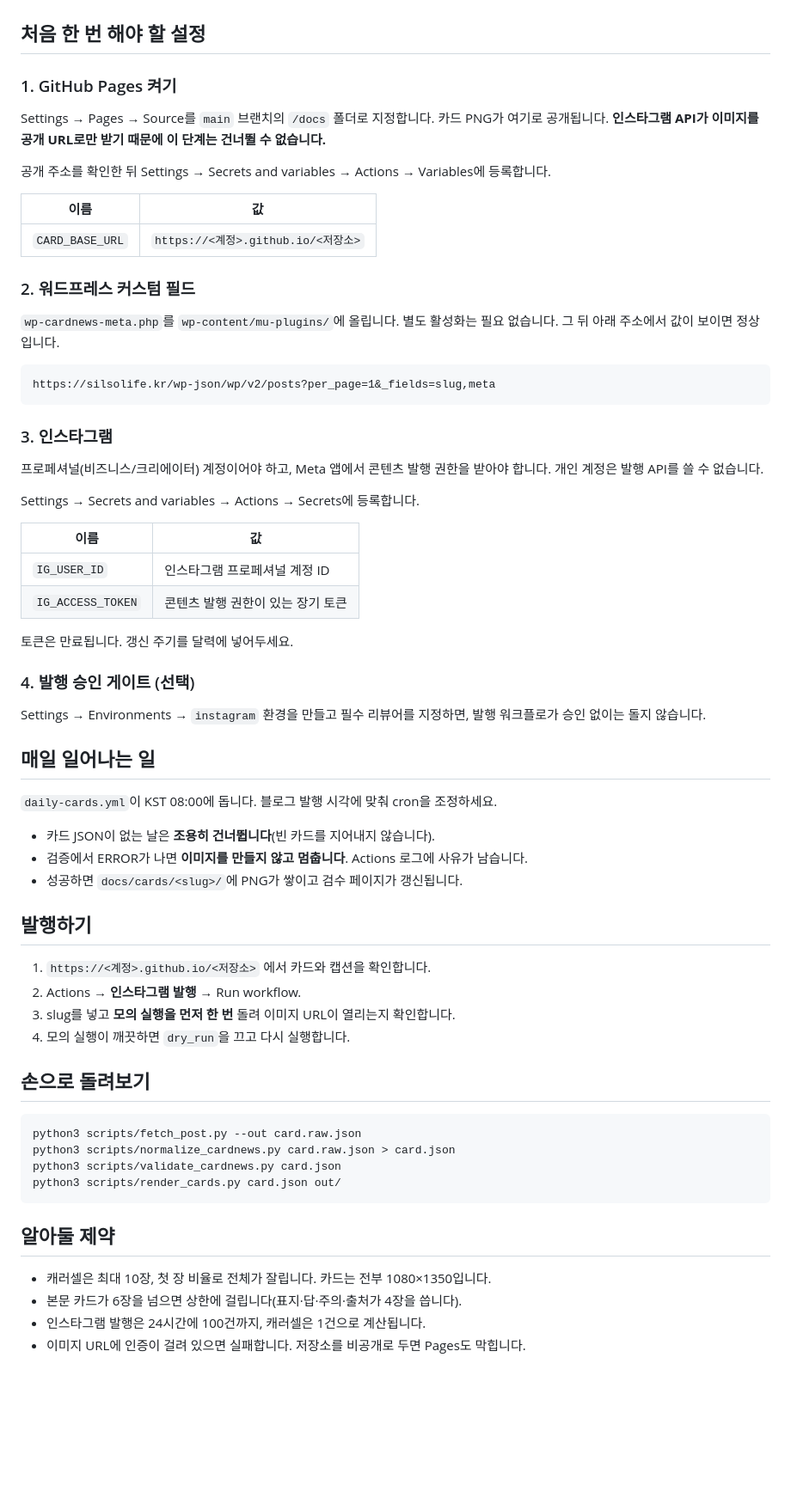
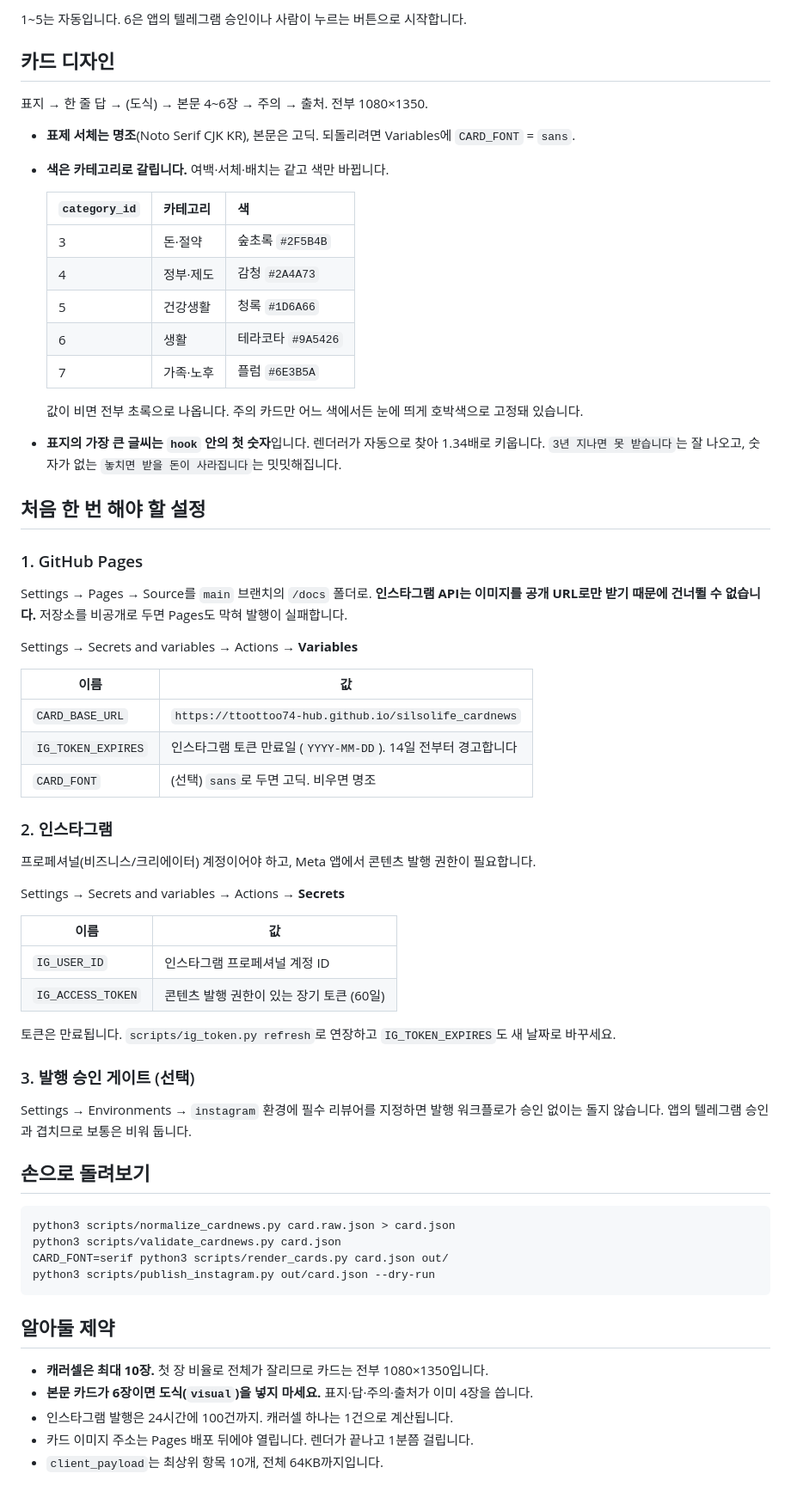
Before and after one commit to ttoottoo74-hub/silsolife_cardnews, a Markdown page: README.md, the part around one of its changes. Shown at 86% size. GitHub-like rendering; blank space fills up the shorter version.

Commit message:
README를 현재 설계로 다시 쓰고 작업지시서 v2 추가

````diff
--- a/README.md
+++ b/README.md
@@ -15,68 +74,68 @@ silsolife.kr에 매일 올라가는 글을 인스타그램 카드뉴스로 만
+1~5는 자동입니다. 6은 앱의 텔레그램 승인이나 사람이 누르는 버튼으로 시작합니다.
+
+## 카드 디자인
+
+표지 → 한 줄 답 → (도식) → 본문 4~6장 → 주의 → 출처. 전부 1080×1350.
+
+- **표제 서체는 명조**(Noto Serif CJK KR), 본문은 고딕. 되돌리려면 Variables에 `CARD_FONT` = `sans`.
+- **색은 카테고리로 갈립니다.** 여백·서체·배치는 같고 색만 바뀝니다.
+
+  | `category_id` | 카테고리 | 색 |
+  |---|---|---|
+  | 3 | 돈·절약 | 숲초록 `#2F5B4B` |
+  | 4 | 정부·제도 | 감청 `#2A4A73` |
+  | 5 | 건강생활 | 청록 `#1D6A66` |
+  | 6 | 생활 | 테라코타 `#9A5426` |
+  | 7 | 가족·노후 | 플럼 `#6E3B5A` |
+
+  값이 비면 전부 초록으로 나옵니다. 주의 카드만 어느 색에서든 눈에 띄게 호박색으로 고정돼 있습니다.
+- **표지의 가장 큰 글씨는 `hook` 안의 첫 숫자**입니다. 렌더러가 자동으로 찾아 1.34배로 키웁니다.
+  `3년 지나면 못 받습니다`는 잘 나오고, 숫자가 없는 `놓치면 받을 돈이 사라집니다`는 밋밋해집니다.
 
 ## 처음 한 번 해야 할 설정
 
-### 1. GitHub Pages 켜기
-Settings → Pages → Source를 `main` 브랜치의 `/docs` 폴더로 지정합니다.
-카드 PNG가 여기로 공개됩니다. **인스타그램 API가 이미지를 공개 URL로만 받기 때문에 이 단계는 건너뛸 수 없습니다.**
+### 1. GitHub Pages
+Settings → Pages → Source를 `main` 브랜치의 `/docs` 폴더로.
+**인스타그램 API는 이미지를 공개 URL로만 받기 때문에 건너뛸 수 없습니다.**
+저장소를 비공개로 두면 Pages도 막혀 발행이 실패합니다.
 
-공개 주소를 확인한 뒤 Settings → Secrets and variables → Actions → Variables에 등록합니다.
+Settings → Secrets and variables → Actions → **Variables**
 
 | 이름 | 값 |
 |---|---|
-| `CARD_BASE_URL` | `https://<계정>.github.io/<저장소>` |
+| `CARD_BASE_URL` | `https://ttoottoo74-hub.github.io/silsolife_cardnews` |
+| `IG_TOKEN_EXPIRES` | 인스타그램 토큰 만료일 (`YYYY-MM-DD`). 14일 전부터 경고합니다 |
+| `CARD_FONT` | (선택) `sans`로 두면 고딕. 비우면 명조 |
 
-### 2. 워드프레스 커스텀 필드
-`wp-cardnews-meta.php`를 `wp-content/mu-plugins/`에 올립니다. 별도 활성화는 필요 없습니다.
-그 뒤 아래 주소에서 값이 보이면 정상입니다.
+### 2. 인스타그램
+프로페셔널(비즈니스/크리에이터) 계정이어야 하고, Meta 앱에서 콘텐츠 발행 권한이 필요합니다.
 
-```
-https://silsolife.kr/wp-json/wp/v2/posts?per_page=1&_fields=slug,meta
-```
-
-### 3. 인스타그램
-프로페셔널(비즈니스/크리에이터) 계정이어야 하고, Meta 앱에서 콘텐츠 발행 권한을 받아야 합니다.
-개인 계정은 발행 API를 쓸 수 없습니다.
-
-Settings → Secrets and variables → Actions → Secrets에 등록합니다.
+Settings → Secrets and variables → Actions → **Secrets**
 
 | 이름 | 값 |
 |---|---|
 | `IG_USER_ID` | 인스타그램 프로페셔널 계정 ID |
-| `IG_ACCESS_TOKEN` | 콘텐츠 발행 권한이 있는 장기 토큰 |
+| `IG_ACCESS_TOKEN` | 콘텐츠 발행 권한이 있는 장기 토큰 (60일) |
 
-토큰은 만료됩니다. 갱신 주기를 달력에 넣어두세요.
+토큰은 만료됩니다. `scripts/ig_token.py refresh`로 연장하고 `IG_TOKEN_EXPIRES`도 새 날짜로 바꾸세요.
 
-### 4. 발행 승인 게이트 (선택)
-Settings → Environments → `instagram` 환경을 만들고 필수 리뷰어를 지정하면,
-발행 워크플로가 승인 없이는 돌지 않습니다.
-
-## 매일 일어나는 일
-
-`daily-cards.yml`이 KST 08:00에 돕니다. 블로그 발행 시각에 맞춰 cron을 조정하세요.
-
-- 카드 JSON이 없는 날은 **조용히 건너뜁니다**(빈 카드를 지어내지 않습니다).
-- 검증에서 ERROR가 나면 **이미지를 만들지 않고 멈춥니다**. Actions 로그에 사유가 남습니다.
-- 성공하면 `docs/cards/<slug>/`에 PNG가 쌓이고 검수 페이지가 갱신됩니다.
-
-## 발행하기
-
-1. `https://<계정>.github.io/<저장소>` 에서 카드와 캡션을 확인합니다.
-2. Actions → **인스타그램 발행** → Run workflow.
-3. slug를 넣고 **모의 실행을 먼저 한 번** 돌려 이미지 URL이 열리는지 확인합니다.
-4. 모의 실행이 깨끗하면 `dry_run`을 끄고 다시 실행합니다.
+### 3. 발행 승인 게이트 (선택)
+Settings → Environments → `instagram` 환경에 필수 리뷰어를 지정하면
+발행 워크플로가 승인 없이는 돌지 않습니다. 앱의 텔레그램 승인과 겹치므로 보통은 비워 둡니다.
 
 ## 손으로 돌려보기
 
 ```bash
-python3 scripts/fetch_post.py --out card.raw.json
 python3 scripts/normalize_cardnews.py card.raw.json > card.json
 python3 scripts/validate_cardnews.py card.json
-python3 scripts/render_cards.py card.json out/
+CARD_FONT=serif python3 scripts/render_cards.py card.json out/
+python3 scripts/publish_instagram.py out/card.json --dry-run
 ```
 
 ## 알아둘 제약
 
-- 캐러셀은 최대 10장, 첫 장 비율로 전체가 잘립니다. 카드는 전부 1080×1350입니다.
-- 본문 카드가 6장을 넘으면 상한에 걸립니다(표지·답·주의·출처가 4장을 씁니다).
-- 인스타그램 발행은 24시간에 100건까지, 캐러셀은 1건으로 계산됩니다.
-- 이미지 URL에 인증이 걸려 있으면 실패합니다. 저장소를 비공개로 두면 Pages도 막힙니다.
+- **캐러셀은 최대 10장.** 첫 장 비율로 전체가 잘리므로 카드는 전부 1080×1350입니다.
+- **본문 카드가 6장이면 도식(`visual`)을 넣지 마세요.** 표지·답·주의·출처가 이미 4장을 씁니다.
+- 인스타그램 발행은 24시간에 100건까지. 캐러셀 하나는 1건으로 계산됩니다.
+- 카드 이미지 주소는 Pages 배포 뒤에야 열립니다. 렌더가 끝나고 1분쯤 걸립니다.
+- `client_payload`는 최상위 항목 10개, 전체 64KB까지입니다.
````
Also changed, not shown: other parts of README.md (+66 -7 lines), 작업지시서-v2-카드뉴스-텔레그램승인.md (added, +303 -0 lines).
